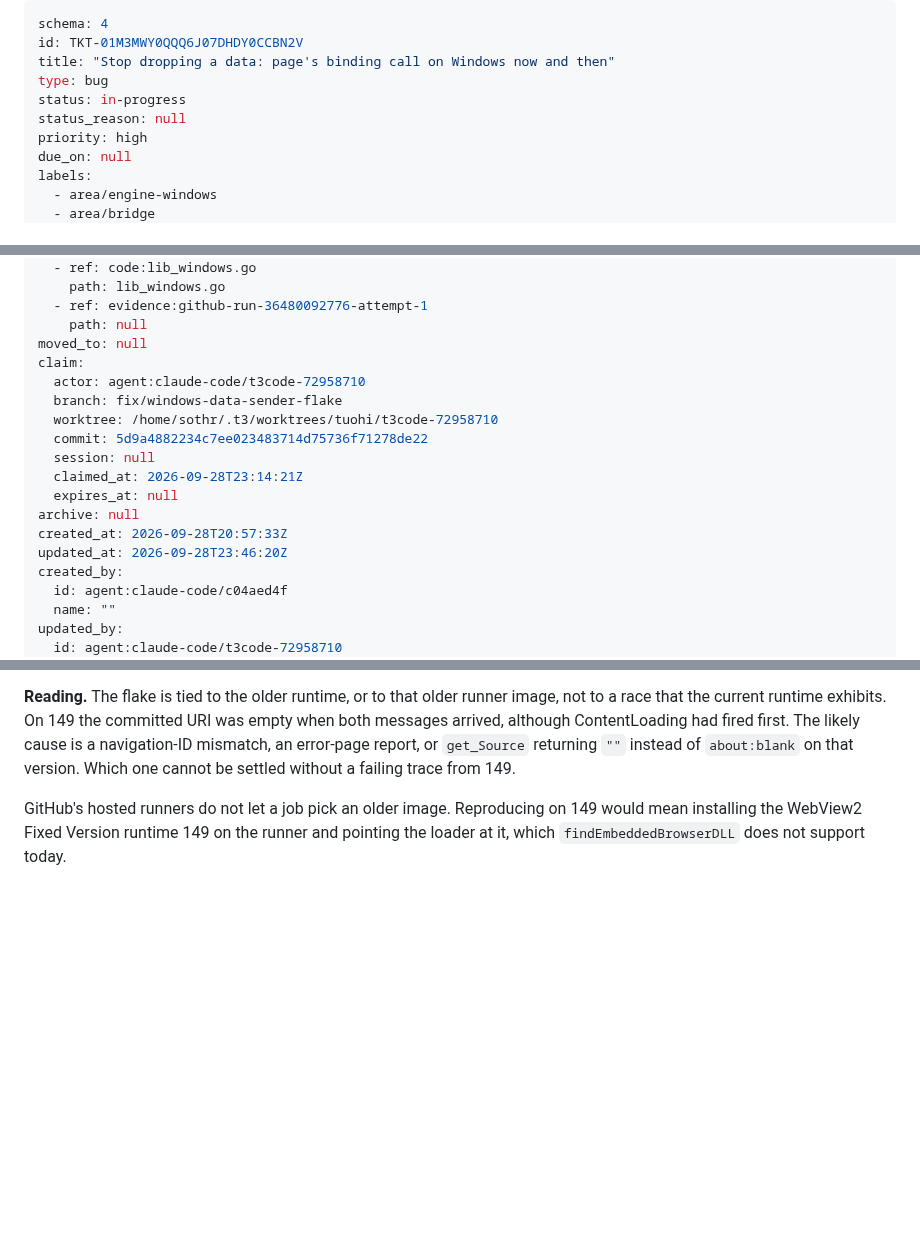
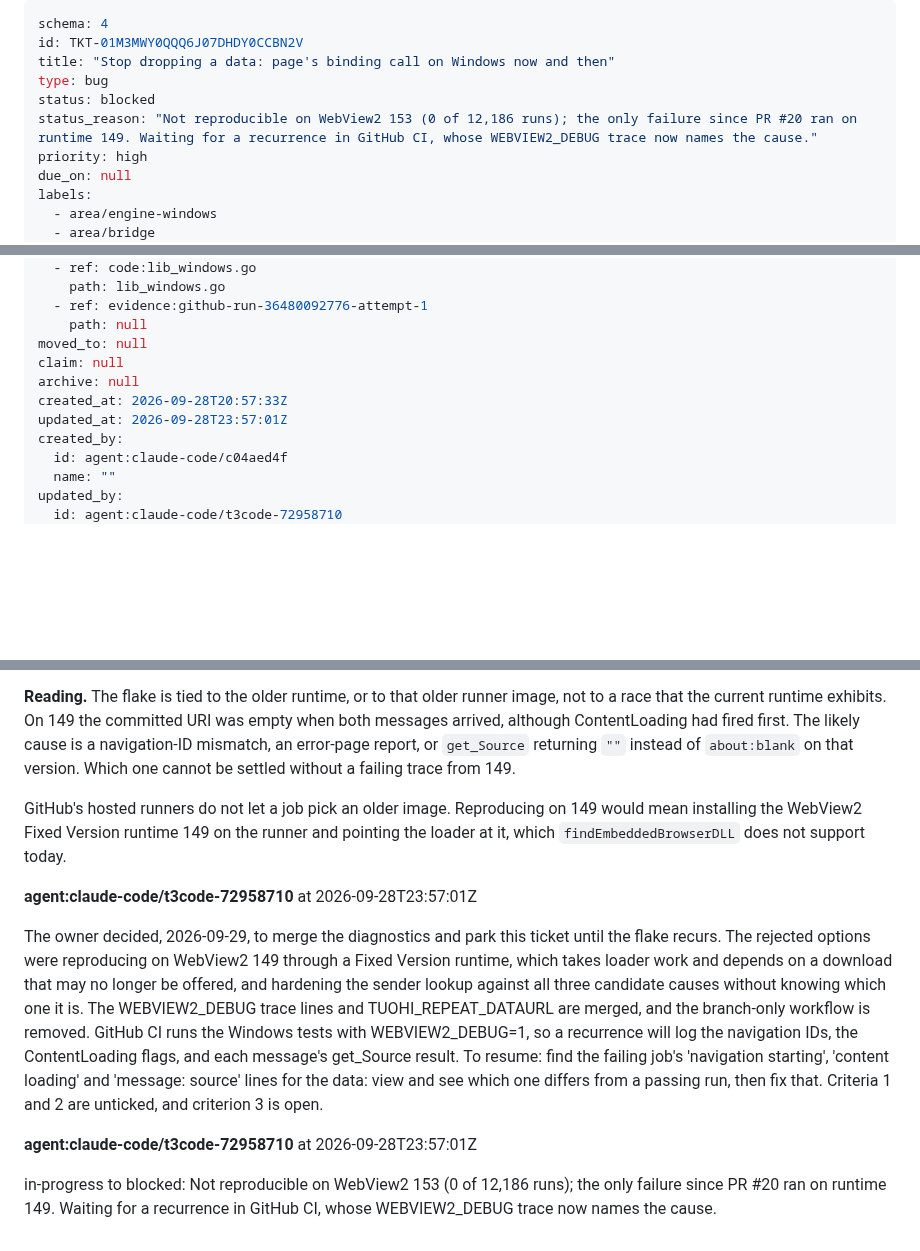
Before and after one commit to terva-sh/tuohi, a Markdown page: .tickets/tickets/TKT-01M3MWY0QQQ6J07DHDY0CCBN2V.md, 3 parts joined by grey strips. Drawn GitHub-style; blank space fills up the shorter version.

Commit message:
TKT-01M3MWY0QQQ6J07DHDY0CCBN2V Stop dropping a data: page's binding call on Windows now and then: park until it recurs
Co-Authored-By: Claude Opus 5.5 (1M context) <noreply@anthropic.com>

```diff
--- a/.tickets/tickets/TKT-01M3MWY0QQQ6J07DHDY0CCBN2V.md
+++ b/.tickets/tickets/TKT-01M3MWY0QQQ6J07DHDY0CCBN2V.md
@@ -3,8 +3,8 @@ schema: 4
 id: TKT-01M3MWY0QQQ6J07DHDY0CCBN2V
 title: "Stop dropping a data: page's binding call on Windows now and then"
 type: bug
-status: in-progress
-status_reason: null
+status: blocked
+status_reason: "Not reproducible on WebView2 153 (0 of 12,186 runs); the only failure since PR #20 ran on runtime 149. Waiting for a recurrence in GitHub CI, whose WEBVIEW2_DEBUG trace now names the cause."
 priority: high
 due_on: null
 labels:
@@ -24,17 +24,10 @@ references:
   - ref: evidence:github-run-36480092776-attempt-1
     path: null
 moved_to: null
-claim:
-  actor: agent:claude-code/t3code-72958710
-  branch: fix/windows-data-sender-flake
-  worktree: /home/sothr/.t3/worktrees/tuohi/t3code-72958710
-  commit: 5d9a4882234c7ee023483714d75736f71278de22
-  session: null
-  claimed_at: 2026-09-28T23:14:21Z
-  expires_at: null
+claim: null
 archive: null
 created_at: 2026-09-28T20:57:33Z
-updated_at: 2026-09-28T23:46:20Z
+updated_at: 2026-09-28T23:57:01Z
 created_by:
   id: agent:claude-code/c04aed4f
   name: ""
@@ -137,3 +130,11 @@ Nothing anomalous appeared: no empty commit, no ID mismatch, no failed `get_Sour
 **Reading.** The flake is tied to the older runtime, or to that older runner image, not to a race that the current runtime exhibits. On 149 the committed URI was empty when both messages arrived, although ContentLoading had fired first. The likely cause is a navigation-ID mismatch, an error-page report, or `get_Source` returning `""` instead of `about:blank` on that version. Which one cannot be settled without a failing trace from 149.
 
 GitHub's hosted runners do not let a job pick an older image. Reproducing on 149 would mean installing the WebView2 Fixed Version runtime 149 on the runner and pointing the loader at it, which `findEmbeddedBrowserDLL` does not support today.
+
+**agent:claude-code/t3code-72958710** at 2026-09-28T23:57:01Z
+
+The owner decided, 2026-09-29, to merge the diagnostics and park this ticket until the flake recurs. The rejected options were reproducing on WebView2 149 through a Fixed Version runtime, which takes loader work and depends on a download that may no longer be offered, and hardening the sender lookup against all three candidate causes without knowing which one it is. The WEBVIEW2_DEBUG trace lines and TUOHI_REPEAT_DATAURL are merged, and the branch-only workflow is removed. GitHub CI runs the Windows tests with WEBVIEW2_DEBUG=1, so a recurrence will log the navigation IDs, the ContentLoading flags, and each message's get_Source result. To resume: find the failing job's 'navigation starting', 'content loading' and 'message: source' lines for the data: view and see which one differs from a passing run, then fix that. Criteria 1 and 2 are unticked, and criterion 3 is open.
+
+**agent:claude-code/t3code-72958710** at 2026-09-28T23:57:01Z
+
+in-progress to blocked: Not reproducible on WebView2 153 (0 of 12,186 runs); the only failure since PR #20 ran on runtime 149. Waiting for a recurrence in GitHub CI, whose WEBVIEW2_DEBUG trace now names the cause.
```
